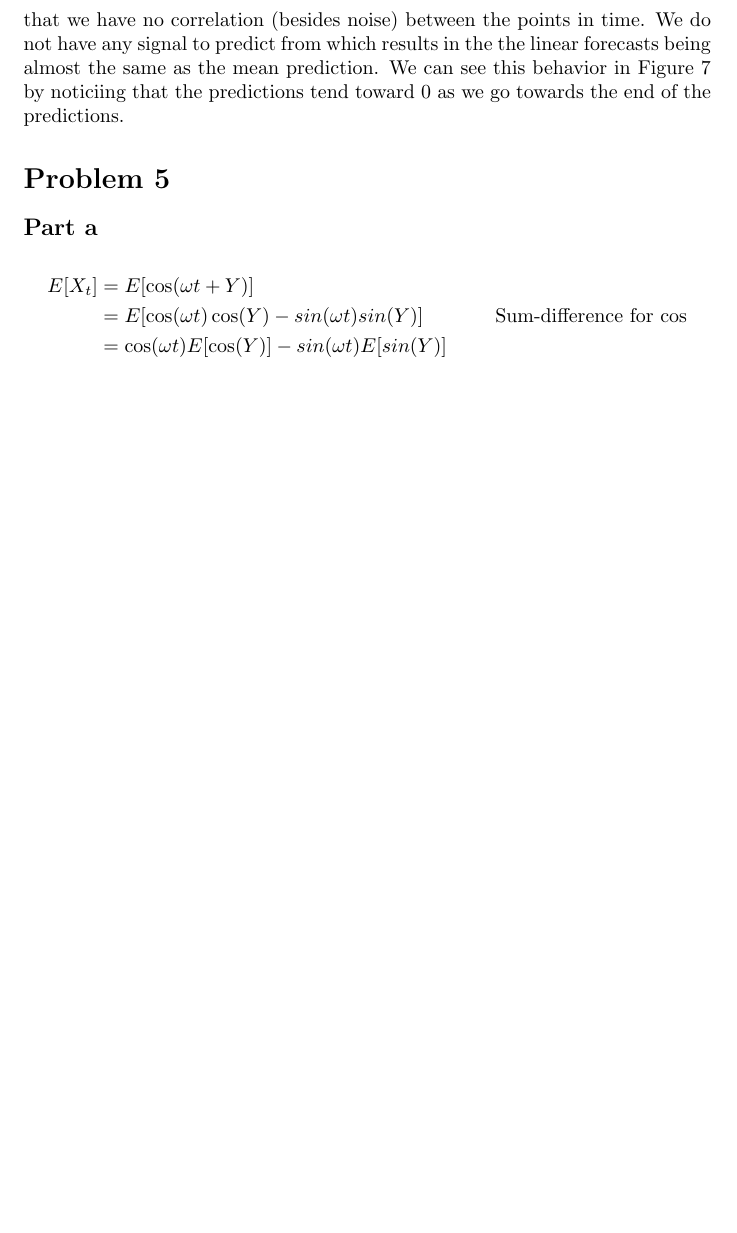
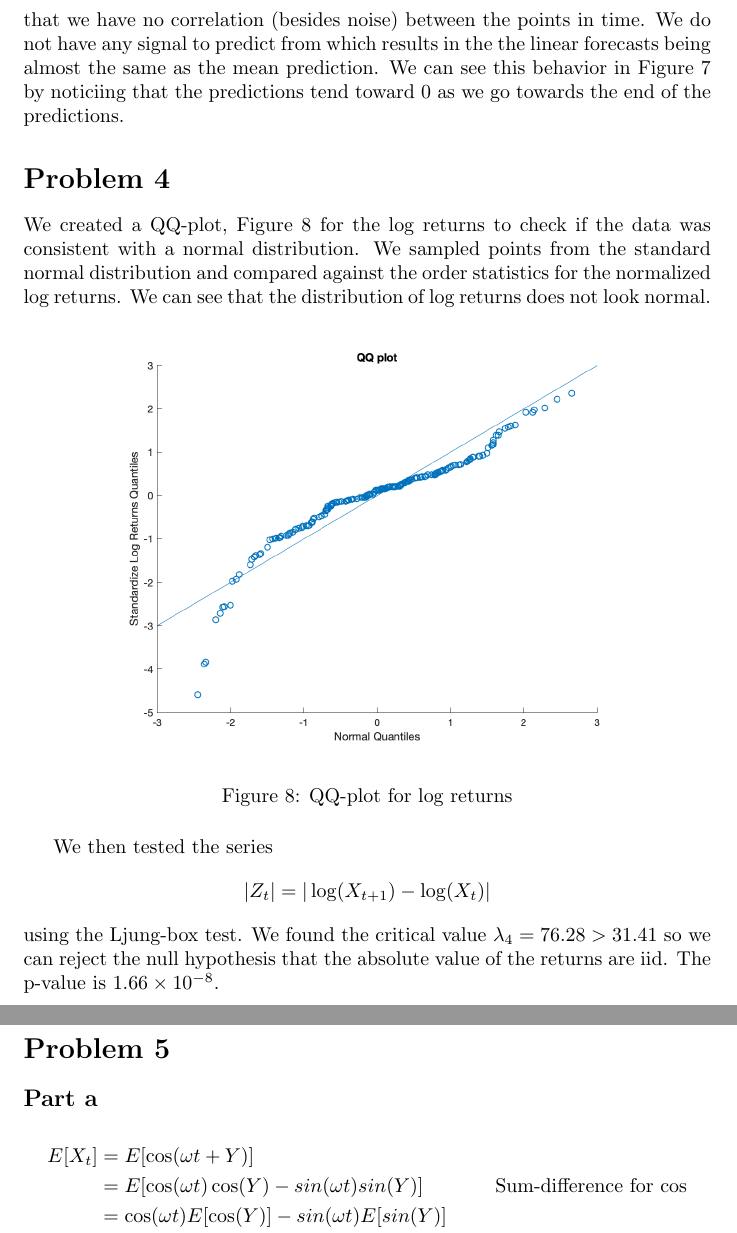
Before and after one commit to stefaneng/Time-Series-Project-1, a LaTeX document (main.tex): part of page 7 of 7 before the commit and two parts of pages 7 and 8 of 8 after it, the two joined at a grey line, cut so that both start at the same text, the shorter picture padded with empty space. Compiled offline with pdfLaTeX.

Commit message:
Problem 4: Normality plot does not show normality
I think it show normality? Something could be wrong

```diff
--- a/main.tex
+++ b/main.tex
@@ -148,6 +147,26 @@ We showed in problem 2 that the log returns looked iid.
 This means that we have no correlation (besides noise) between the points in time.
 We do not have any signal to predict from which results in the the linear forecasts being almost the same as the mean prediction.
 We can see this behavior in Figure \ref{fig:log_preds} by noticiing that the predictions tend toward 0 as we go towards the end of the predictions.
+
+\section*{Problem 4}
+We created a QQ-plot, Figure \ref{fig:qqplot} for the log returns to check if the data was consistent with a normal distribution.
+We sampled points from the standard normal distribution and compared against the order statistics for the normalized log returns.
+We can see that the distribution of log returns does not look normal.
+
+\begin{figure}[H]
+\includegraphics[width=10cm]{plots/qqplot.png}
+\centering
+\caption{QQ-plot for log returns}
+\label{fig:qqplot}
+\end{figure}
+
+We then tested the series
+$$
+|Z_t| = |\log(X_{t + 1}) - \log(X_t)|
+$$
+using the Ljung-box test.
+We found the critical value $\lambda_4 = 76.28 > 31.41$ so we can reject the null hypothesis that the absolute value of the returns are iid.
+The p-value is $1.66 \times 10^{-8}$.
 
 \section*{Problem 5}
 \subsection*{Part a}
```
Also changed, not shown: plots/abs_returns.png, plots/acf_abs_returns.png, plots/acf_exchange.png, plots/acf_log_returns.png, plots/exchangedata.png, plots/log_returns.png, plots/log_returns_preds.png, plots/qqplot.png (added), main.tex (3 more changed lines), 2 other files.
